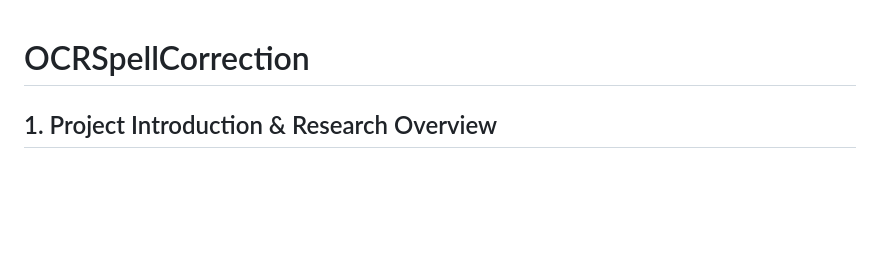
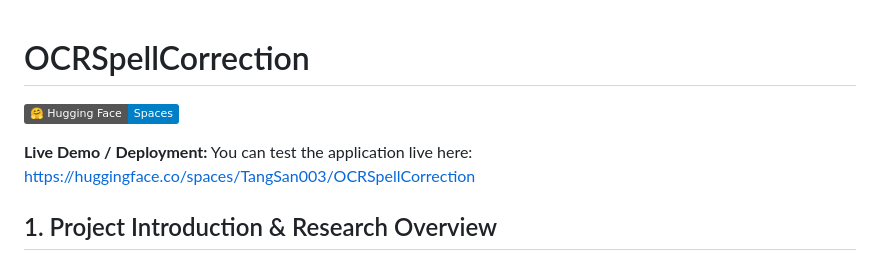
Before and after one commit to quangts2531/OCRSpellCorrection, a Markdown page: README.md, the part around the change. GitHub-like rendering; badges without logos; blank space fills up the shorter version.

Commit message:
Update READMY.md

```diff
--- a/README.md
+++ b/README.md
@@ -1,4 +1,8 @@
 # OCRSpellCorrection
+
+[![Hugging Face Spaces](https://img.shields.io/badge/%F0%9F%A4%97%20Hugging%20Face-Spaces-blue)](https://huggingface.co/spaces/TangSan003/OCRSpellCorrection)
+
+**Live Demo / Deployment:** You can test the application live here: [https://huggingface.co/spaces/TangSan003/OCRSpellCorrection](https://huggingface.co/spaces/TangSan003/OCRSpellCorrection)
 
 ## 1. Project Introduction & Research Overview
 
```
